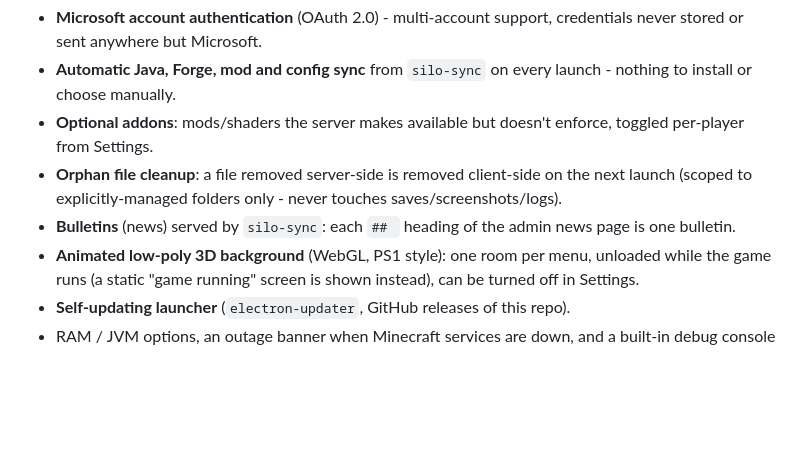
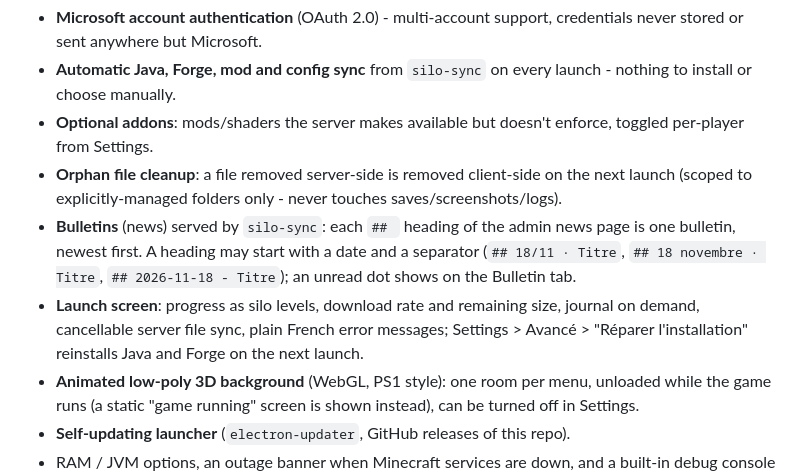
Before and after one commit to Silo-RP/launcher-client, a Markdown page: README.md, the part around the change. Rendered like a GitHub page; blank space fills up the shorter version.

```diff
--- a/README.md
+++ b/README.md
@@ -23,7 +23,8 @@ Forked from [Ventrys Launcher][ventrys-launcher], itself built on top of [Helios
 - **Automatic Java, Forge, mod and config sync** from `silo-sync` on every launch - nothing to install or choose manually.
 - **Optional addons**: mods/shaders the server makes available but doesn't enforce, toggled per-player from Settings.
 - **Orphan file cleanup**: a file removed server-side is removed client-side on the next launch (scoped to explicitly-managed folders only - never touches saves/screenshots/logs).
-- **Bulletins** (news) served by `silo-sync`: each `## ` heading of the admin news page is one bulletin.
+- **Bulletins** (news) served by `silo-sync`: each `## ` heading of the admin news page is one bulletin, newest first. A heading may start with a date and a separator (`## 18/11 · Titre`, `## 18 novembre · Titre`, `## 2026-11-18 - Titre`); an unread dot shows on the Bulletin tab.
+- **Launch screen**: progress as silo levels, download rate and remaining size, journal on demand, cancellable server file sync, plain French error messages; Settings > Avancé > "Réparer l'installation" reinstalls Java and Forge on the next launch.
 - **Animated low-poly 3D background** (WebGL, PS1 style): one room per menu, unloaded while the game runs (a static "game running" screen is shown instead), can be turned off in Settings.
 - **Self-updating launcher** (`electron-updater`, GitHub releases of this repo).
 - RAM / JVM options, an outage banner when Minecraft services are down, and a built-in debug console (Settings > Avancé).
```
Also changed, not shown: app/assets/images/emblem.png (added), 12 other files.
